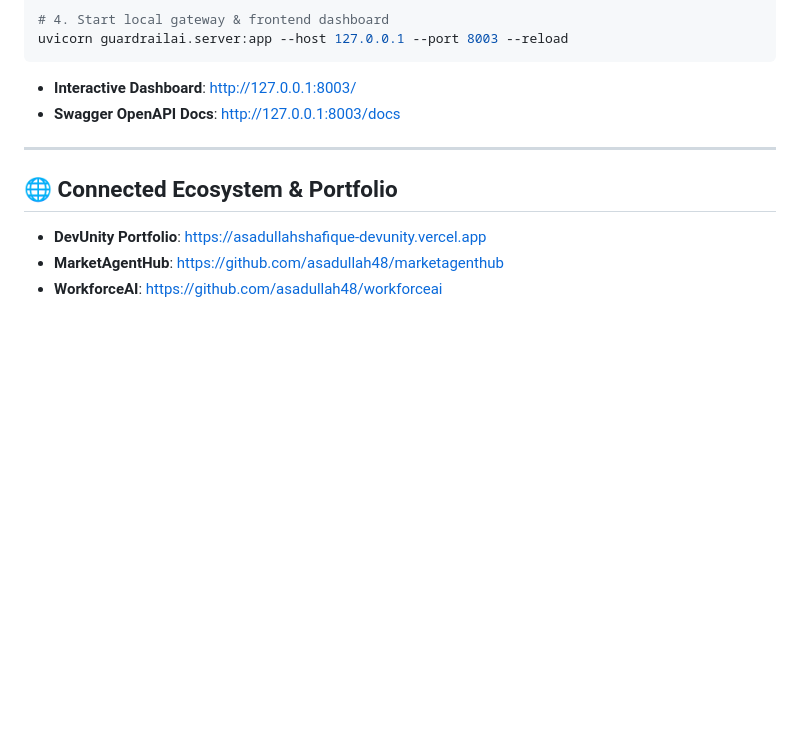
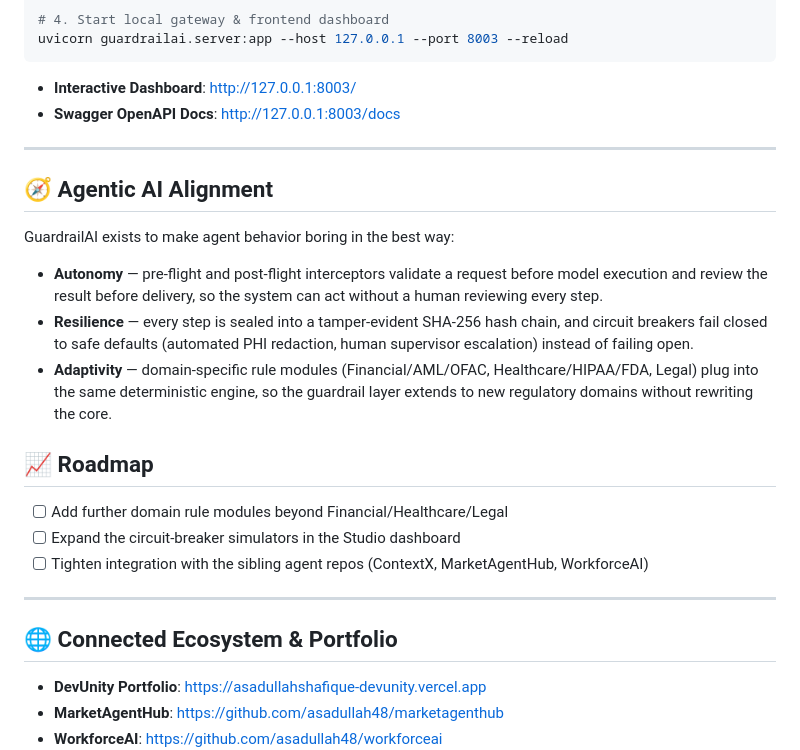
Before and after one commit to asadullah48/guardrailai, a Markdown page: README.md, the part around the change. GitHub-like rendering; blank space fills up the shorter version.

Commit message:
docs: add Agentic AI Alignment / branding to README
Co-Authored-By: Claude Sonnet 5 <noreply@anthropic.com>
Claude-Session: https://claude.ai/code/session_012BKHTtLyEP1dSkf2CQMmmV

```diff
--- a/README.md
+++ b/README.md
@@ -65,6 +65,28 @@ uvicorn guardrailai.server:app --host 127.0.0.1 --port 8003 --reload
 
 ---
 
+## 🧭 Agentic AI Alignment
+
+GuardrailAI exists to make agent behavior boring in the best way:
+- **Autonomy** — pre-flight and post-flight interceptors validate a request
+  before model execution and review the result before delivery, so the
+  system can act without a human reviewing every step.
+- **Resilience** — every step is sealed into a tamper-evident SHA-256 hash
+  chain, and circuit breakers fail closed to safe defaults (automated PHI
+  redaction, human supervisor escalation) instead of failing open.
+- **Adaptivity** — domain-specific rule modules (Financial/AML/OFAC,
+  Healthcare/HIPAA/FDA, Legal) plug into the same deterministic engine, so
+  the guardrail layer extends to new regulatory domains without rewriting
+  the core.
+
+## 📈 Roadmap
+- [ ] Add further domain rule modules beyond Financial/Healthcare/Legal
+- [ ] Expand the circuit-breaker simulators in the Studio dashboard
+- [ ] Tighten integration with the sibling agent repos (ContextX,
+      MarketAgentHub, WorkforceAI)
+
+---
+
 ## 🌐 Connected Ecosystem & Portfolio
 
 - **DevUnity Portfolio**: [https://asadullahshafique-devunity.vercel.app](https://asadullahshafique-devunity.vercel.app)
```
